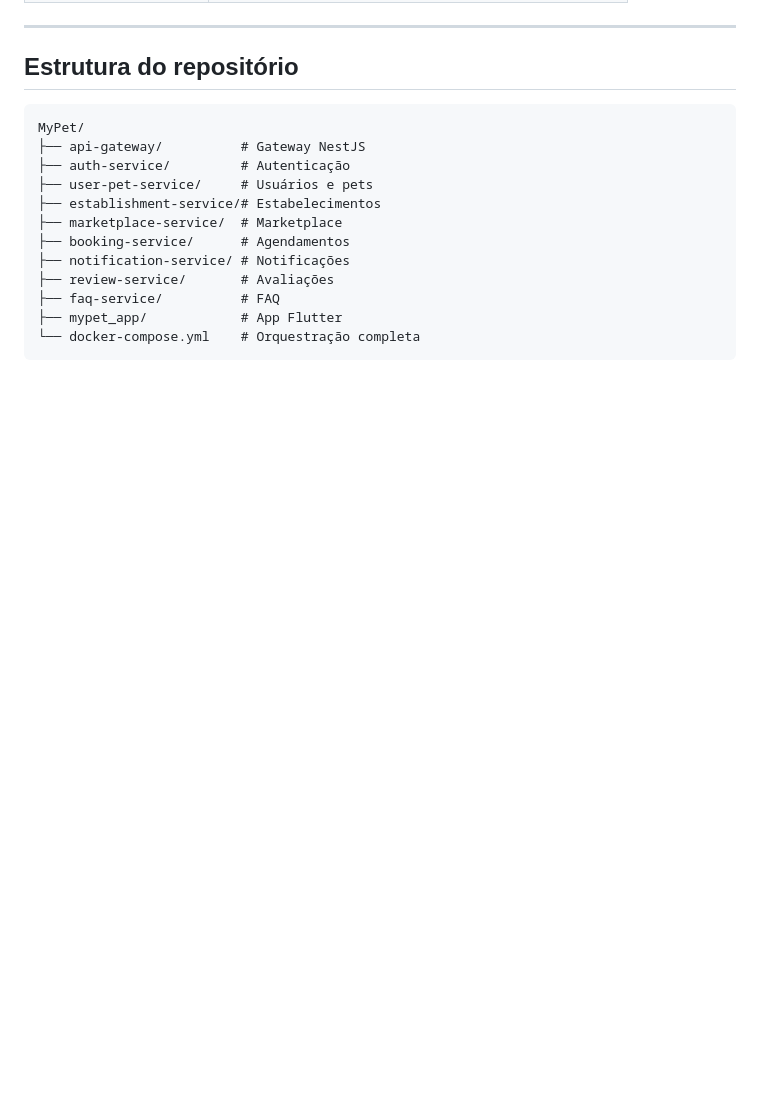
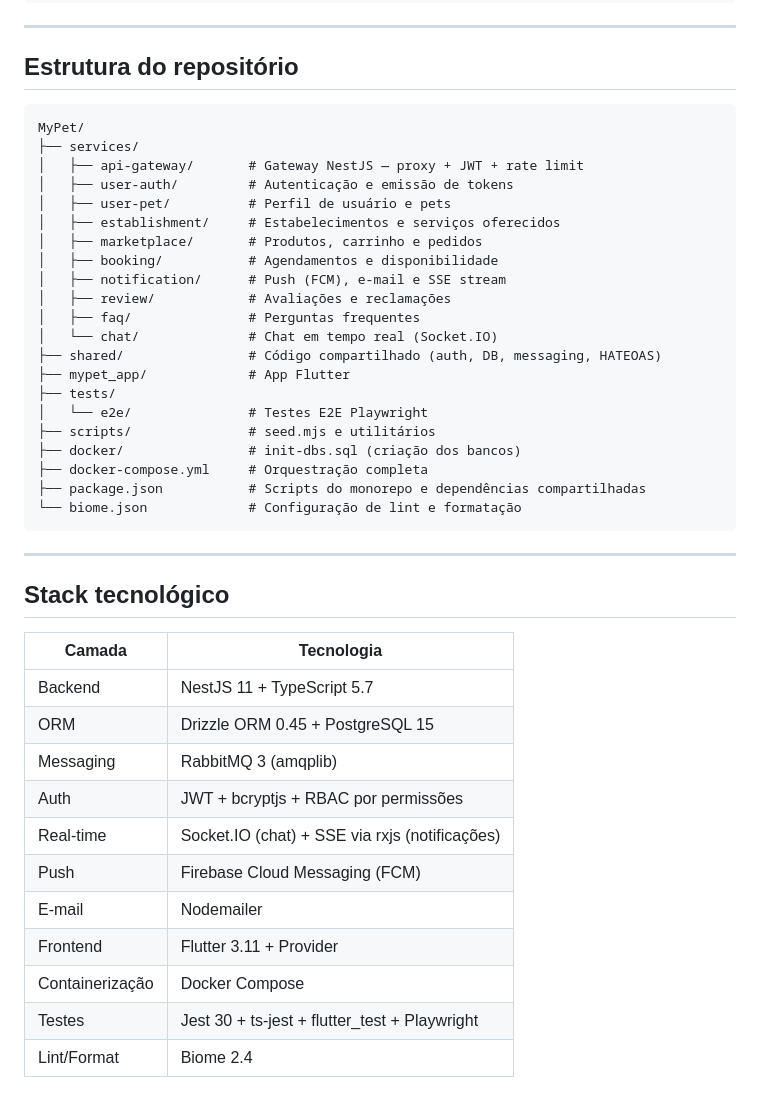
Before and after one commit to GabrielaPecatoski/MyPet, a Markdown page: README.md, the part around one of its changes. GitHub-like rendering; blank space fills up the shorter version.

Commit message:
docs: atualiza README com chat service, scripts reais e stack completa

````diff
--- a/README.md
+++ b/README.md
@@ -164,15 +211,42 @@ O app detecta a plataforma automaticamente e aponta para o gateway correto:
 
 ```
 MyPet/
-├── api-gateway/          # Gateway NestJS
-├── auth-service/         # Autenticação
-├── user-pet-service/     # Usuários e pets
-├── establishment-service/# Estabelecimentos
-├── marketplace-service/  # Marketplace
-├── booking-service/      # Agendamentos
-├── notification-service/ # Notificações
-├── review-service/       # Avaliações
-├── faq-service/          # FAQ
-├── mypet_app/            # App Flutter
-└── docker-compose.yml    # Orquestração completa
+├── services/
+│   ├── api-gateway/       # Gateway NestJS — proxy + JWT + rate limit
+│   ├── user-auth/         # Autenticação e emissão de tokens
+│   ├── user-pet/          # Perfil de usuário e pets
+│   ├── establishment/     # Estabelecimentos e serviços oferecidos
+│   ├── marketplace/       # Produtos, carrinho e pedidos
+│   ├── booking/           # Agendamentos e disponibilidade
+│   ├── notification/      # Push (FCM), e-mail e SSE stream
+│   ├── review/            # Avaliações e reclamações
+│   ├── faq/               # Perguntas frequentes
+│   └── chat/              # Chat em tempo real (Socket.IO)
+├── shared/                # Código compartilhado (auth, DB, messaging, HATEOAS)
+├── mypet_app/             # App Flutter
+├── tests/
+│   └── e2e/               # Testes E2E Playwright
+├── scripts/               # seed.mjs e utilitários
+├── docker/                # init-dbs.sql (criação dos bancos)
+├── docker-compose.yml     # Orquestração completa
+├── package.json           # Scripts do monorepo e dependências compartilhadas
+└── biome.json             # Configuração de lint e formatação
 ```
+
+---
+
+## Stack tecnológico
+
+| Camada | Tecnologia |
+|---|---|
+| Backend | NestJS 11 + TypeScript 5.7 |
+| ORM | Drizzle ORM 0.45 + PostgreSQL 15 |
+| Messaging | RabbitMQ 3 (amqplib) |
+| Auth | JWT + bcryptjs + RBAC por permissões |
+| Real-time | Socket.IO (chat) + SSE via rxjs (notificações) |
+| Push | Firebase Cloud Messaging (FCM) |
+| E-mail | Nodemailer |
+| Frontend | Flutter 3.11 + Provider |
+| Containerização | Docker Compose |
+| Testes | Jest 30 + ts-jest + flutter_test + Playwright |
+| Lint/Format | Biome 2.4 |
````
Also changed, not shown: other parts of README.md (+85 -38 lines).
